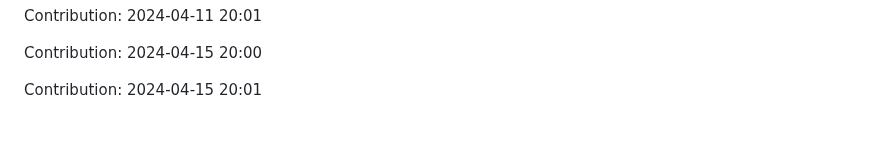
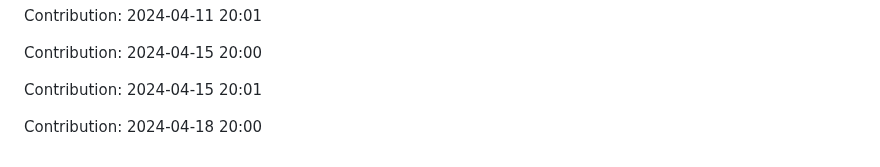
Before and after one commit to sooskesia/Google-Jobs-Schema-Generator, a Markdown page: README.md, the part around the change. Drawn GitHub-style; blank space fills up the shorter version.

Commit message:
"Contribution: 2024-04-18 20:00"

```diff
--- a/README.md
+++ b/README.md
@@ -281,3 +281,5 @@ Contribution: 2024-04-11 20:01
 Contribution: 2024-04-15 20:00
 
 Contribution: 2024-04-15 20:01
+
+Contribution: 2024-04-18 20:00
```
